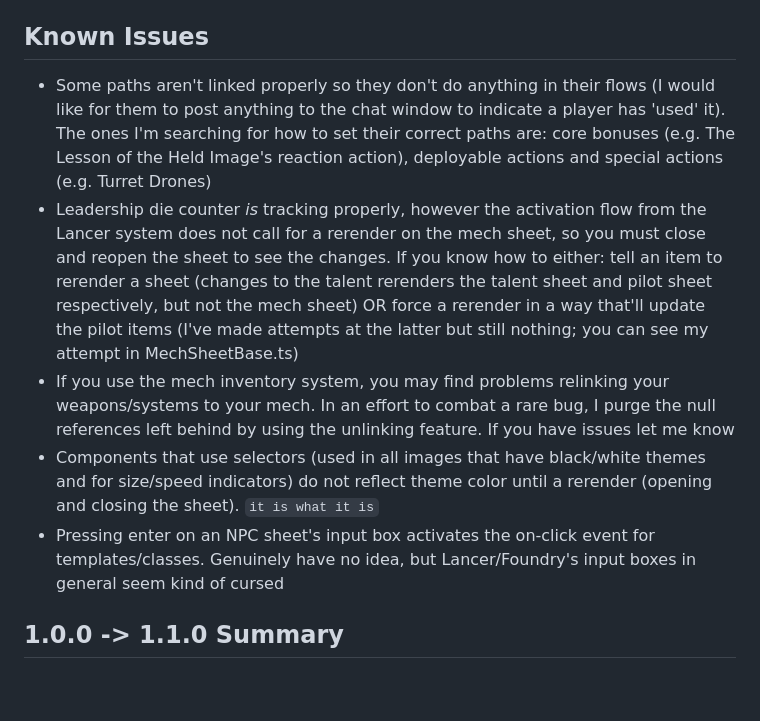
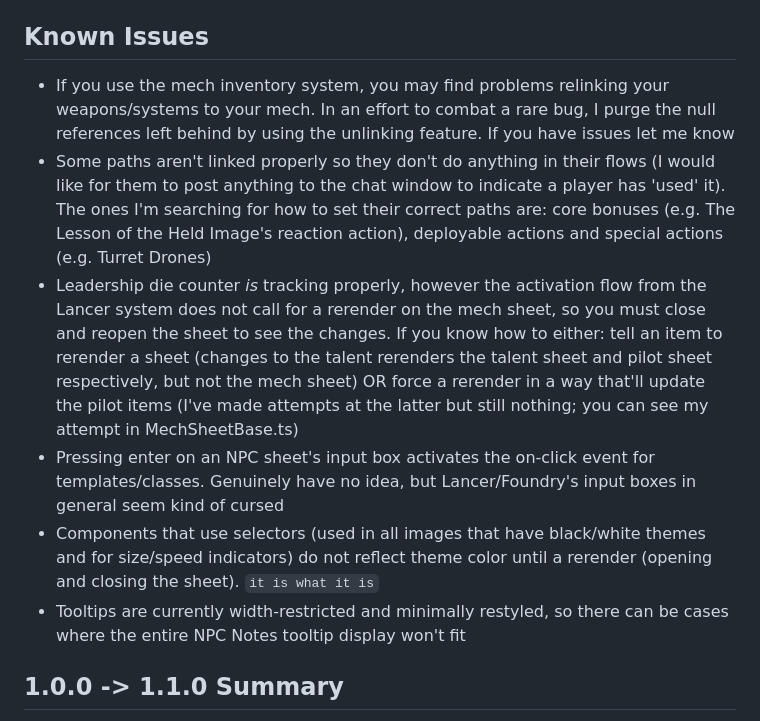
Before and after one commit to annoyedb/lancer-alternative-sheets, a Markdown page: CHANGELOG.md, the part around the change. Rendered like a GitHub page; blank space fills up the shorter version.

```diff
--- a/CHANGELOG.md
+++ b/CHANGELOG.md
@@ -24,11 +24,12 @@
 * Minor changes to GALSIM and Harrison Armory themes from original COMP/CON imports. The intent is to keep the feel `but with less eye-searing pain`
 
 ## Known Issues
+* If you use the mech inventory system, you may find problems relinking your weapons/systems to your mech. In an effort to combat a rare bug, I purge the null references left behind by using the unlinking feature. If you have issues let me know
 * Some paths aren't linked properly so they don't do anything in their flows (I would like for them to post anything to the chat window to indicate a player has 'used' it). The ones I'm searching for how to set their correct paths are: core bonuses (e.g. The Lesson of the Held Image's reaction action), deployable actions and special actions (e.g. Turret Drones)
 * Leadership die counter *is* tracking properly, however the activation flow from the Lancer system does not call for a rerender on the mech sheet, so you must close and reopen the sheet to see the changes. If you know how to either: tell an item to rerender a sheet (changes to the talent rerenders the talent sheet and pilot sheet respectively, but not the mech sheet) OR force a rerender in a way that'll update the pilot items (I've made attempts at the latter but still nothing; you can see my attempt in MechSheetBase.ts)
-* If you use the mech inventory system, you may find problems relinking your weapons/systems to your mech. In an effort to combat a rare bug, I purge the null references left behind by using the unlinking feature. If you have issues let me know
+* Pressing enter on an NPC sheet's input box activates the on-click event for templates/classes. Genuinely have no idea, but Lancer/Foundry's input boxes in general seem kind of cursed
 * Components that use selectors (used in all images that have black/white themes and for size/speed indicators) do not reflect theme color until a rerender (opening and closing the sheet). `it is what it is`
-* Pressing enter on an NPC sheet's input box activates the on-click event for templates/classes. Genuinely have no idea, but Lancer/Foundry's input boxes in general seem kind of cursed
+* Tooltips are currently width-restricted and minimally restyled, so there can be cases where the entire NPC Notes tooltip display won't fit
 
 ## 1.0.0 -> 1.1.0 Summary
 * Added GMS Dark theme
```
